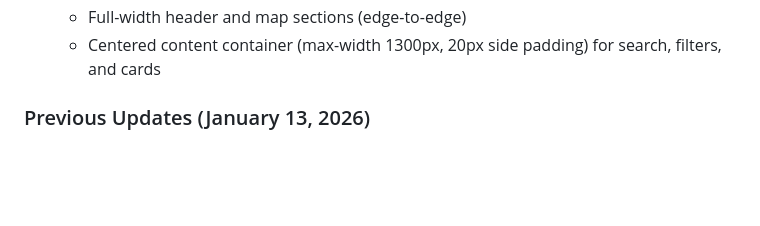
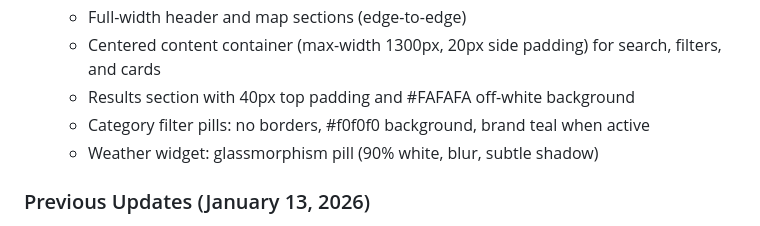
Before and after one commit to akivafriedmann/TravelBuddy, a Markdown page: replit.md, the part around the change. Rendered like a GitHub page; blank space fills up the shorter version.

Commit message:
Update results section styling to match premium design
Refactors the results section styling, including a new weather widget, updated filter pill styles, and adjusted layout spacing.

Replit-Commit-Author: Agent
Replit-Commit-Session-Id: 928346e8-dbec-493c-82f5-74beb298f473
Replit-Commit-Checkpoint-Type: full_checkpoint
Replit-Commit-Event-Id: 34f35e58-d663-4618-a89b-ae9b0092726a
Replit-Commit-Screenshot-Url: https://storage.googleapis.com/screenshot-production-us-central1/f121b68b-d9ea-4b66-b7e7-8db9c4216f9a/928346e8-dbec-493c-82f5-74beb298f473/VkdMPg1

```diff
--- a/replit.md
+++ b/replit.md
@@ -123,6 +123,9 @@ Preferred communication style: Simple, everyday language.
   - Clean map floating buttons
   - Full-width header and map sections (edge-to-edge)
   - Centered content container (max-width 1300px, 20px side padding) for search, filters, and cards
+  - Results section with 40px top padding and #FAFAFA off-white background
+  - Category filter pills: no borders, #f0f0f0 background, brand teal when active
+  - Weather widget: glassmorphism pill (90% white, blur, subtle shadow)
 
 ### Previous Updates (January 13, 2026)
 
```
